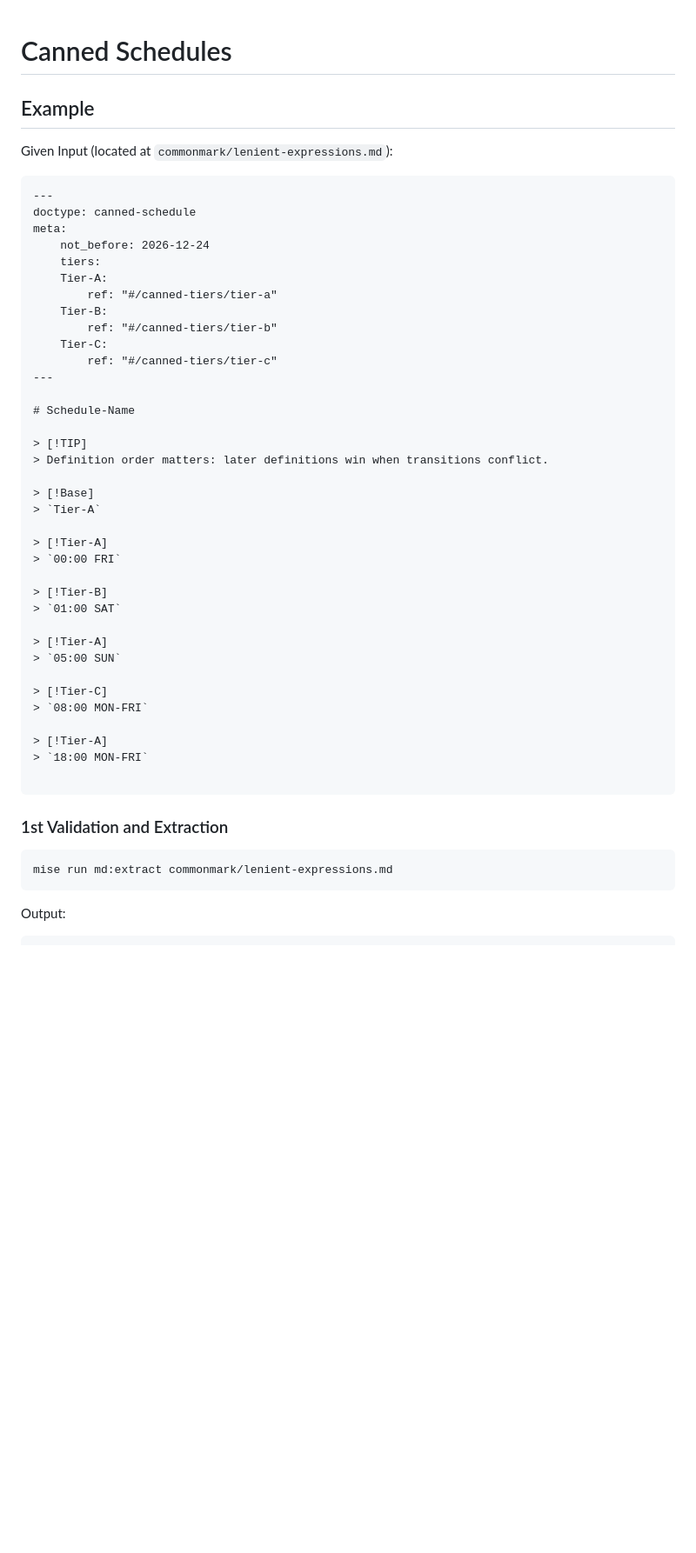
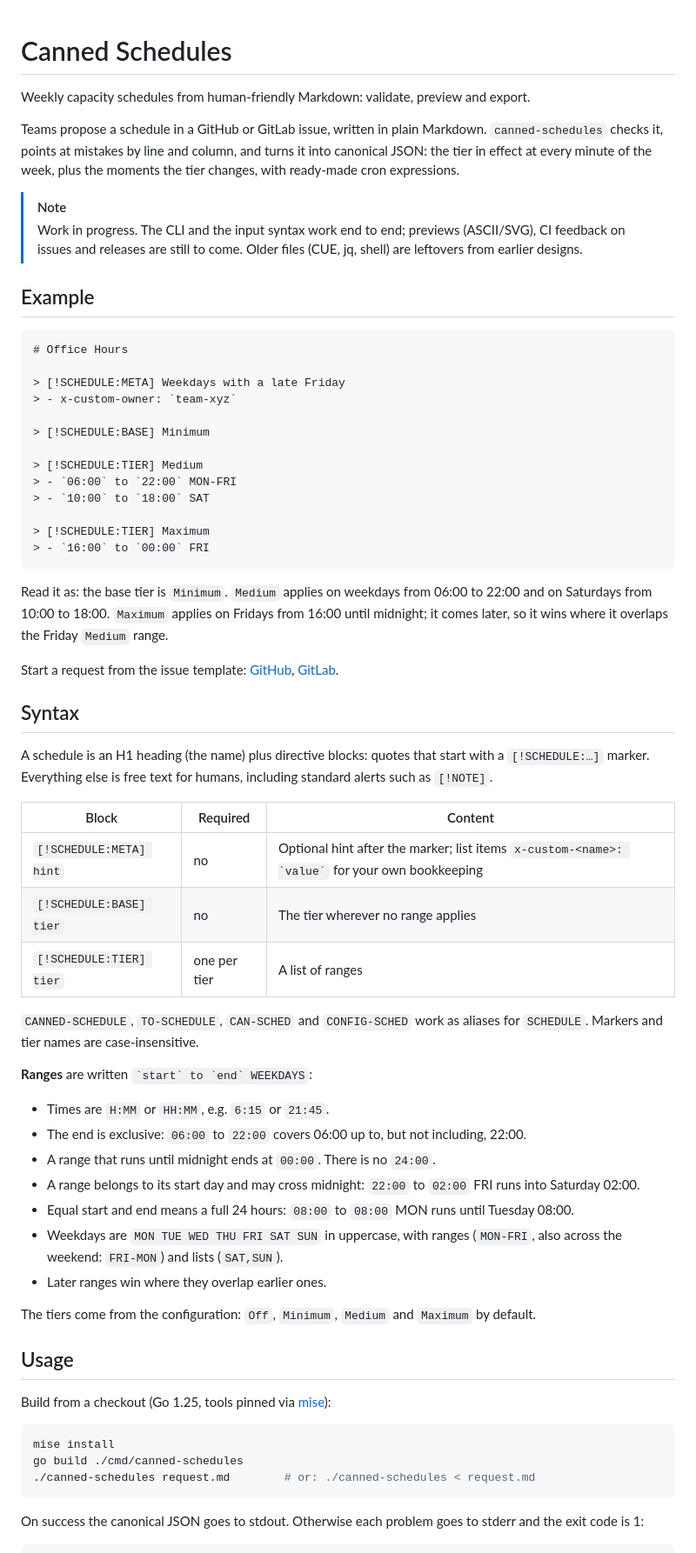
Before and after one commit to iilei/canned-schedules, a Markdown page: README.md, the part around one of its changes. Shown at 87% size. Rendered like a GitHub page; blank space fills up the shorter version.

````diff
--- a/README.md
+++ b/README.md
@@ -1,52 +1,76 @@
 # Canned Schedules
+
+Weekly capacity schedules from human-friendly Markdown: validate, preview and export.
+
+Teams propose a schedule in a GitHub or GitLab issue, written in plain Markdown. `canned-schedules` checks it, points
+at mistakes by line and column, and turns it into canonical JSON: the tier in effect at every minute of the week, plus
+the moments the tier changes, with ready-made cron expressions.
+
+> [!NOTE]
+> Work in progress. The CLI and the input syntax work end to end; previews (ASCII/SVG), CI feedback on issues and
+> releases are still to come. Older files (CUE, jq, shell) are leftovers from earlier designs.
 
 ## Example
 
-Given Input (located at `commonmark/lenient-expressions.md`):
+```markdown
+# Office Hours
 
-~~~markdown
----
-doctype: canned-schedule
-meta:
-    not_before: 2026-12-24
-    tiers:
-    Tier-A:
-        ref: "#/canned-tiers/tier-a"
-    Tier-B:
-        ref: "#/canned-tiers/tier-b"
-    Tier-C:
-        ref: "#/canned-tiers/tier-c"
----
+> [!SCHEDULE:META] Weekdays with a late Friday
+> - x-custom-owner: `team-xyz`
 
-# Schedule-Name
+> [!SCHEDULE:BASE] Minimum
 
-> [!TIP]
-> Definition order matters: later definitions win when transitions conflict.
+> [!SCHEDULE:TIER] Medium
+> - `06:00` to `22:00` MON-FRI
+> - `10:00` to `18:00` SAT
 
-> [!Base]
-> `Tier-A`
+> [!SCHEDULE:TIER] Maximum
+> - `16:00` to `00:00` FRI
+```
 
-> [!Tier-A]
-> `00:00 FRI`
+Read it as: the base tier is `Minimum`. `Medium` applies on weekdays from 06:00 to 22:00 and on Saturdays from 10:00
+to 18:00. `Maximum` applies on Fridays from 16:00 until midnight; it comes later, so it wins where it overlaps the
+Friday `Medium` range.
 
-> [!Tier-B]
-> `01:00 SAT`
+Start a request from the issue template: [GitHub](.github/ISSUE_TEMPLATE/canned_schedule_request.md),
+[GitLab](.gitlab/issue_templates/canned_schedule_request.md).
 
-> [!Tier-A]
-> `05:00 SUN`
+## Syntax
 
-> [!Tier-C]
-> `08:00 MON-FRI`
+A schedule is an H1 heading (the name) plus directive blocks: quotes that start with a `[!SCHEDULE:…]` marker.
+Everything else is free text for humans, including standard alerts such as `[!NOTE]`.
 
-> [!Tier-A]
-> `18:00 MON-FRI`
+| Block                   | Required     | Content                                                                                            |
+| ----------------------- | ------------ | -------------------------------------------------------------------------------------------------- |
+| `[!SCHEDULE:META] hint` | no           | Optional hint after the marker; list items `` x-custom-<name>: `value` `` for your own bookkeeping |
+| `[!SCHEDULE:BASE] tier` | no           | The tier wherever no range applies                                                                 |
+| `[!SCHEDULE:TIER] tier` | one per tier | A list of ranges                                                                                   |
 
-~~~
+`CANNED-SCHEDULE`, `TO-SCHEDULE`, `CAN-SCHED` and `CONFIG-SCHED` work as aliases for `SCHEDULE`. Markers and tier
+names are case-insensitive.
 
-### 1st Validation and Extraction
+**Ranges** are written `` `start` to `end` WEEKDAYS ``:
 
-~~~shell
-mise run md:extract commonmark/lenient-expressions.md
-~~~
+- Times are `H:MM` or `HH:MM`, e.g. `6:15` or `21:45`.
+- The end is exclusive: `06:00` to `22:00` covers 06:00 up to, but not including, 22:00.
+- A range that runs until midnight ends at `00:00`. There is no `24:00`.
+- A range belongs to its start day and may cross midnight: `22:00` to `02:00` FRI runs into Saturday 02:00.
+- Equal start and end means a full 24 hours: `08:00` to `08:00` MON runs until Tuesday 08:00.
+- Weekdays are `MON TUE WED THU FRI SAT SUN` in uppercase, with ranges (`MON-FRI`, also across the weekend: `FRI-MON`)
+  and lists (`SAT,SUN`).
+- Later ranges win where they overlap earlier ones.
 
-Output:
+The tiers come from the configuration: `Off`, `Minimum`, `Medium` and `Maximum` by default.
+
+## Usage
+
+Build from a checkout (Go 1.25, tools pinned via [mise](https://mise.jdx.dev)):
+
+```sh
+mise install
+go build ./cmd/canned-schedules
+./canned-schedules request.md        # or: ./canned-schedules < request.md
+```
+
+On success the canonical JSON goes to stdout. Otherwise each problem goes to stderr and the exit code is 1:
+
````
Also changed, not shown: other parts of README.md (+58 -79 lines), CLAUDE.md (+6 -4 lines).
